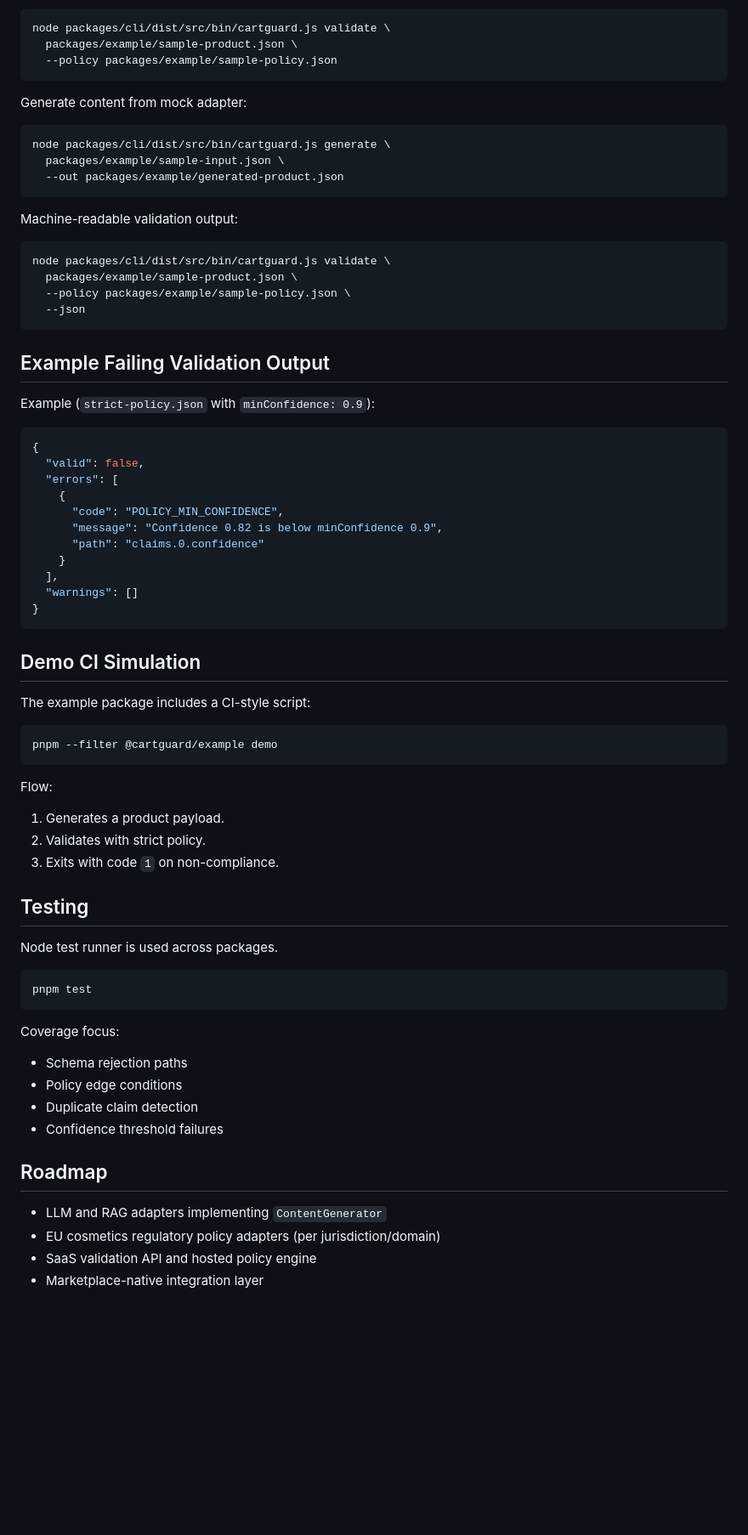
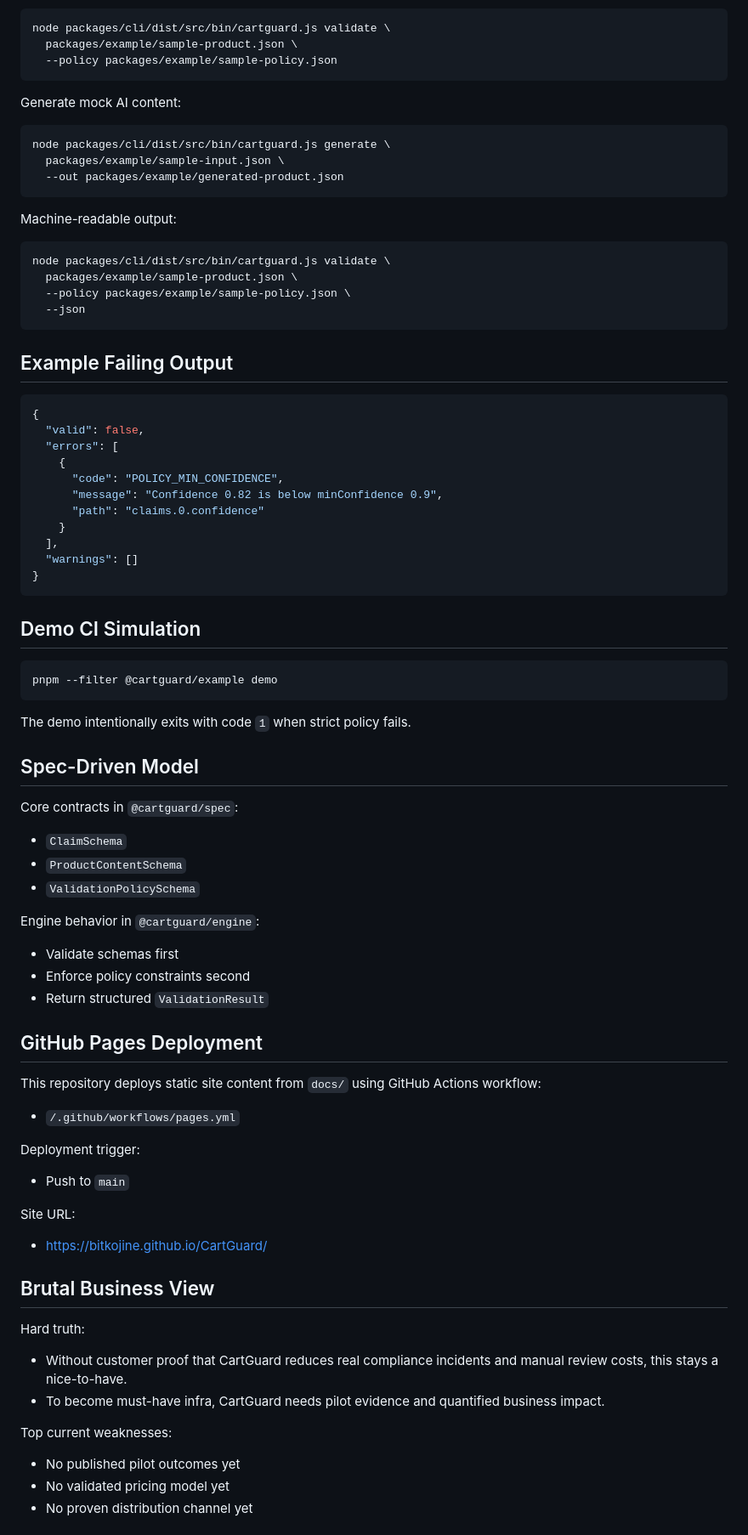
Before and after one commit to bitkojine/CartGuard, a Markdown page: README.md, the part around one of its changes. Shown at 85% size. Drawn GitHub-style; blank space fills up the shorter version.

````diff
--- a/README.md
+++ b/README.md
@@ -142,7 +85,7 @@ node packages/cli/dist/src/bin/cartguard.js validate \
   --policy packages/example/sample-policy.json
 ```
 
-Generate content from mock adapter:
+Generate mock AI content:
 
 ```bash
 node packages/cli/dist/src/bin/cartguard.js generate \
@@ -150,7 +93,7 @@ node packages/cli/dist/src/bin/cartguard.js generate \
   --out packages/example/generated-product.json
 ```
 
-Machine-readable validation output:
+Machine-readable output:
 
 ```bash
 node packages/cli/dist/src/bin/cartguard.js validate \
@@ -159,9 +102,7 @@ node packages/cli/dist/src/bin/cartguard.js validate \
   --json
 ```
 
-## Example Failing Validation Output
-
-Example (`strict-policy.json` with `minConfidence: 0.9`):
+## Example Failing Output
 
 ```json
 {
@@ -179,34 +120,43 @@ Example (`strict-policy.json` with `minConfidence: 0.9`):
 
 ## Demo CI Simulation
 
-The example package includes a CI-style script:
-
 ```bash
 pnpm --filter @cartguard/example demo
 ```
 
-Flow:
-1. Generates a product payload.
-2. Validates with strict policy.
-3. Exits with code `1` on non-compliance.
+The demo intentionally exits with code `1` when strict policy fails.
 
-## Testing
+## Spec-Driven Model
 
-Node test runner is used across packages.
+Core contracts in `@cartguard/spec`:
+- `ClaimSchema`
+- `ProductContentSchema`
+- `ValidationPolicySchema`
 
-```bash
-pnpm test
-```
+Engine behavior in `@cartguard/engine`:
+- Validate schemas first
+- Enforce policy constraints second
+- Return structured `ValidationResult`
 
-Coverage focus:
-- Schema rejection paths
-- Policy edge conditions
-- Duplicate claim detection
-- Confidence threshold failures
+## GitHub Pages Deployment
 
-## Roadmap
+This repository deploys static site content from `docs/` using GitHub Actions workflow:
+- `/.github/workflows/pages.yml`
 
-- LLM and RAG adapters implementing `ContentGenerator`
-- EU cosmetics regulatory policy adapters (per jurisdiction/domain)
-- SaaS validation API and hosted policy engine
-- Marketplace-native integration layer
+Deployment trigger:
+- Push to `main`
+
+Site URL:
+- [https://bitkojine.github.io/CartGuard/](https://bitkojine.github.io/CartGuard/)
+
+## Brutal Business View
+
+Hard truth:
+- Without customer proof that CartGuard reduces real compliance incidents and manual review costs, this stays a nice-to-have.
+- To become must-have infra, CartGuard needs pilot evidence and quantified business impact.
+
+Top current weaknesses:
+- No published pilot outcomes yet
+- No validated pricing model yet
+- No proven distribution channel yet
+
````
Also changed, not shown: other parts of README.md (+69 -106 lines).
